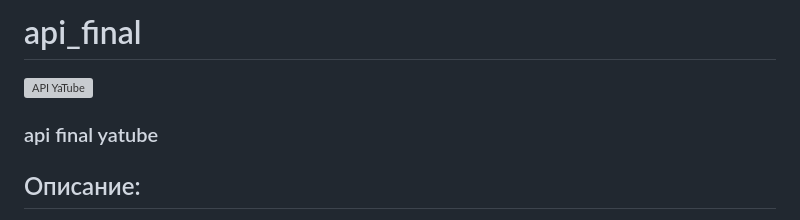
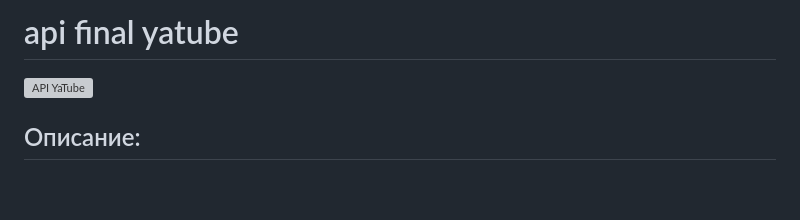
Before and after one commit to maximandreychuk/api_final_yatube, a Markdown page: README.md, the part around the change. Drawn GitHub-style; blank space fills up the shorter version; grey boxes are pictures that could not be loaded.

Commit message:
2 review

```diff
--- a/README.md
+++ b/README.md
@@ -1,6 +1,5 @@
-# api_final
+# api final yatube
 ![API YaTube](https://user-images.githubusercontent.com/59732804/112229268-b60dfe80-8c43-11eb-9bc9-a05a5e6ddbf0.png)
-### api final yatube
 
 ## Описание:
 Проект YaTube - это социальная сеть, функционал которой не отличается от привычных и известных нам аналогов. Создан в образовательных целях.
```
